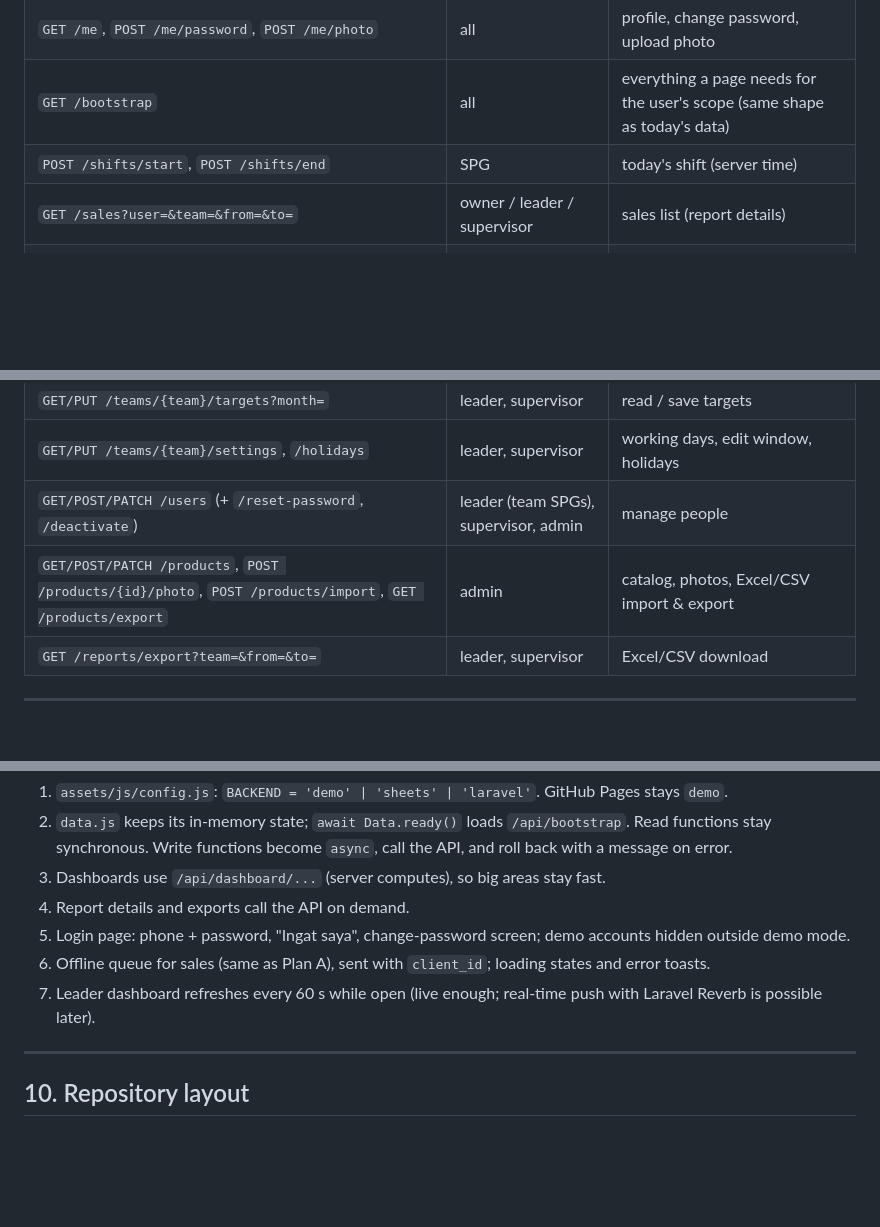
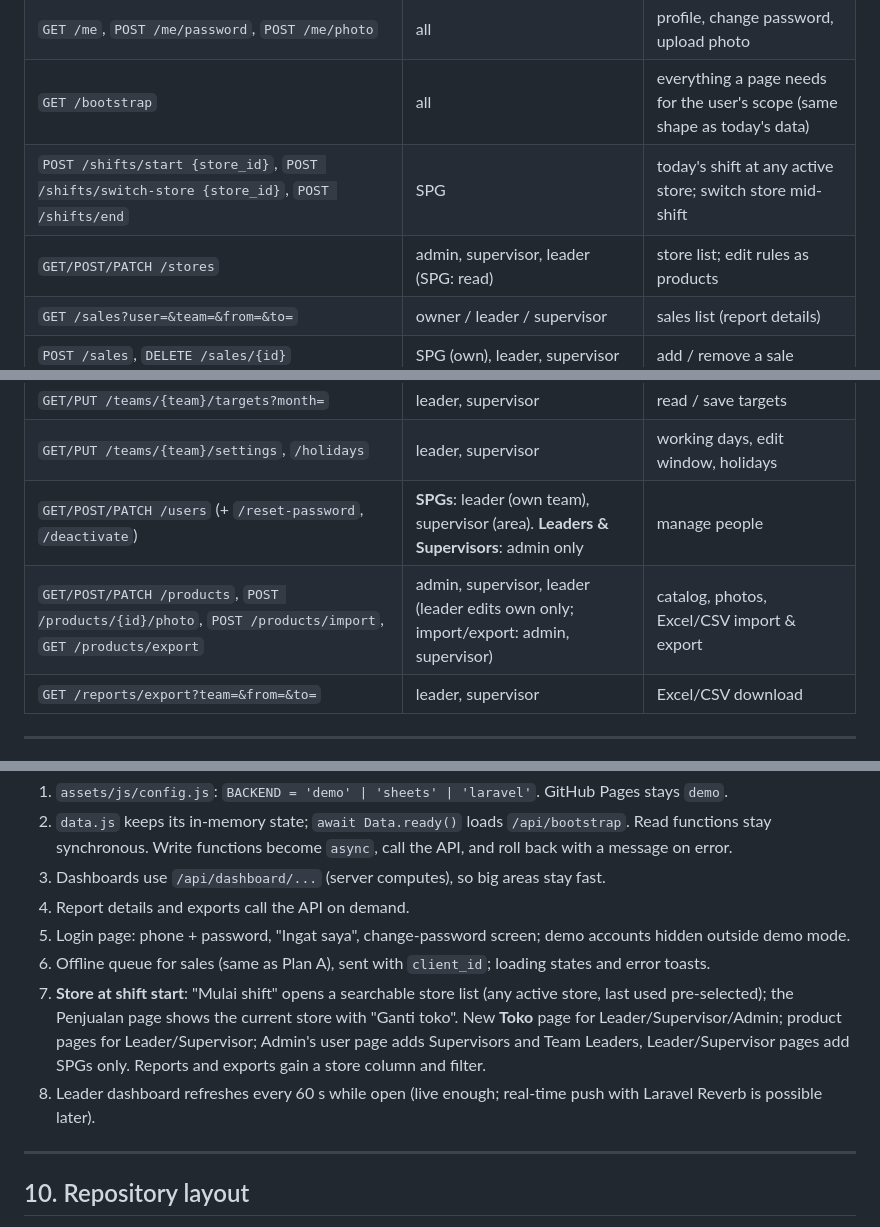
Before and after one commit to MuhGhifari/sales-daily-report, a Markdown page: IMPLEMENTATION-WEB.md, 3 parts joined by grey strips. Drawn GitHub-style; blank space fills up the shorter version.

```diff
--- a/IMPLEMENTATION-WEB.md
+++ b/IMPLEMENTATION-WEB.md
@@ -87,7 +89,8 @@ All under `/api`, JSON, session cookie + CSRF (Sanctum SPA mode). Validation thr
 | `POST /login`, `POST /logout` | all | phone + password, "ingat saya" 30 days |
 | `GET /me`, `POST /me/password`, `POST /me/photo` | all | profile, change password, upload photo |
 | `GET /bootstrap` | all | everything a page needs for the user's scope (same shape as today's data) |
-| `POST /shifts/start`, `POST /shifts/end` | SPG | today's shift (server time) |
+| `POST /shifts/start {store_id}`, `POST /shifts/switch-store {store_id}`, `POST /shifts/end` | SPG | today's shift at any active store; switch store mid-shift |
+| `GET/POST/PATCH /stores` | admin, supervisor, leader (SPG: read) | store list; edit rules as products |
 | `GET /sales?user=&team=&from=&to=` | owner / leader / supervisor | sales list (report details) |
 | `POST /sales`, `DELETE /sales/{id}` | SPG (own), leader, supervisor | add / remove a sale |
 | `POST /day-reports/{user}/{date}/unlock` / `lock` | leader, supervisor | open a locked day for the SPG |
@@ -95,8 +98,8 @@ All under `/api`, JSON, session cookie + CSRF (Sanctum SPA mode). Validation thr
 | `GET /dashboard/area/{area}?period=` | supervisor | team comparison, top SPGs |
 | `GET/PUT /teams/{team}/targets?month=` | leader, supervisor | read / save targets |
 | `GET/PUT /teams/{team}/settings`, `/holidays` | leader, supervisor | working days, edit window, holidays |
-| `GET/POST/PATCH /users` (+ `/reset-password`, `/deactivate`) | leader (team SPGs), supervisor, admin | manage people |
-| `GET/POST/PATCH /products`, `POST /products/{id}/photo`, `POST /products/import`, `GET /products/export` | admin | catalog, photos, Excel/CSV import & export |
+| `GET/POST/PATCH /users` (+ `/reset-password`, `/deactivate`) | **SPGs**: leader (own team), supervisor (area). **Leaders & Supervisors**: admin only | manage people |
+| `GET/POST/PATCH /products`, `POST /products/{id}/photo`, `POST /products/import`, `GET /products/export` | admin, supervisor, leader (leader edits own only; import/export: admin, supervisor) | catalog, photos, Excel/CSV import & export |
 | `GET /reports/export?team=&from=&to=` | leader, supervisor | Excel/CSV download |
 
 ---
@@ -145,7 +168,8 @@ Shared with the Sheets plan, so the work is done once:
 4. Report details and exports call the API on demand.
 5. Login page: phone + password, "Ingat saya", change-password screen; demo accounts hidden outside demo mode.
 6. Offline queue for sales (same as Plan A), sent with `client_id`; loading states and error toasts.
-7. Leader dashboard refreshes every 60 s while open (live enough; real-time push with Laravel Reverb is possible later).
+7. **Store at shift start**: "Mulai shift" opens a searchable store list (any active store, last used pre-selected); the Penjualan page shows the current store with "Ganti toko". New **Toko** page for Leader/Supervisor/Admin; product pages for Leader/Supervisor; Admin's user page adds Supervisors and Team Leaders, Leader/Supervisor pages add SPGs only. Reports and exports gain a store column and filter.
+8. Leader dashboard refreshes every 60 s while open (live enough; real-time push with Laravel Reverb is possible later).
 
 ---
 
```
Also changed, not shown: other parts of IMPLEMENTATION-WEB.md (+36 -9 lines), IMPLEMENTATION-GOOGLE-SHEETS.md (+42 -14 lines).
